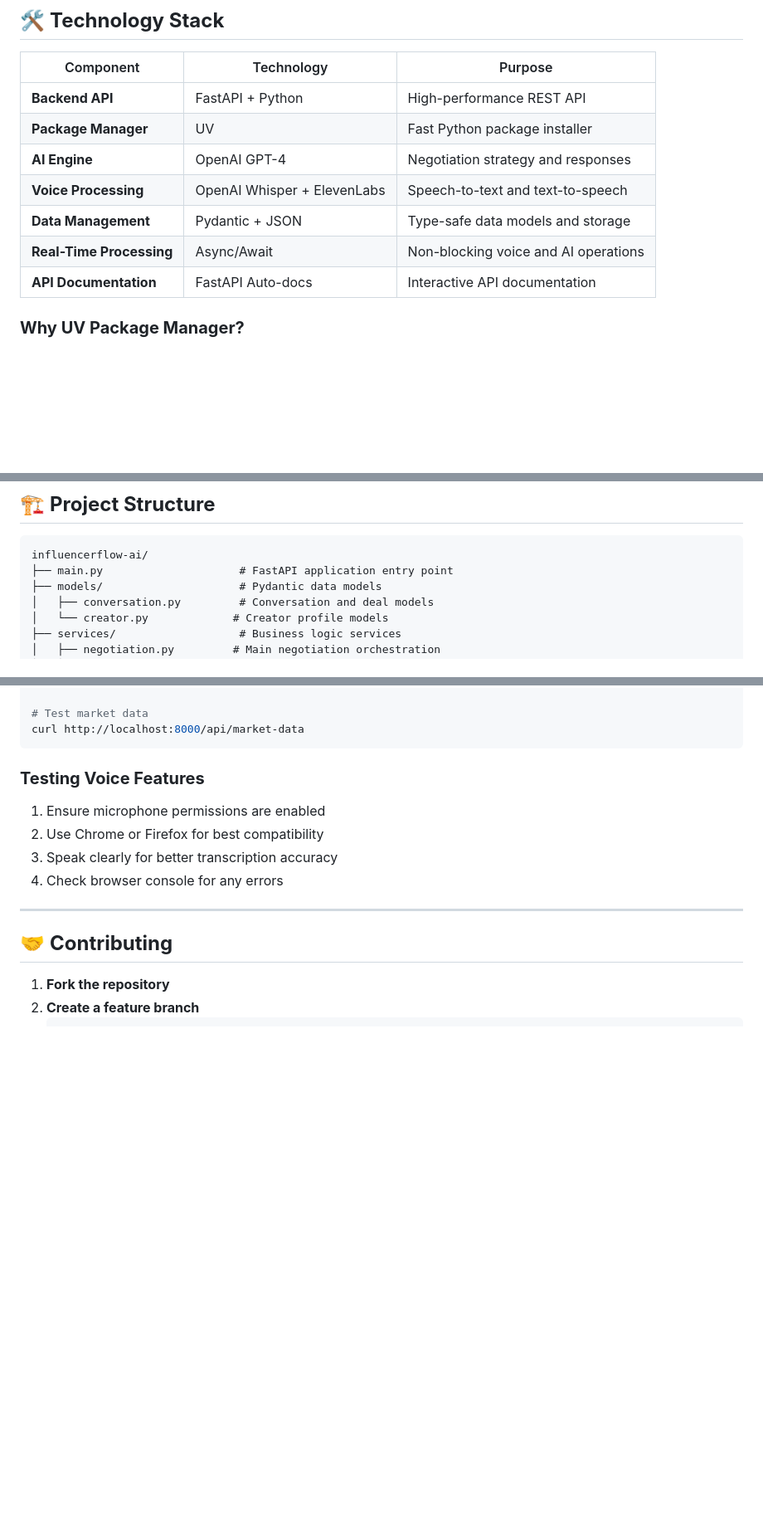
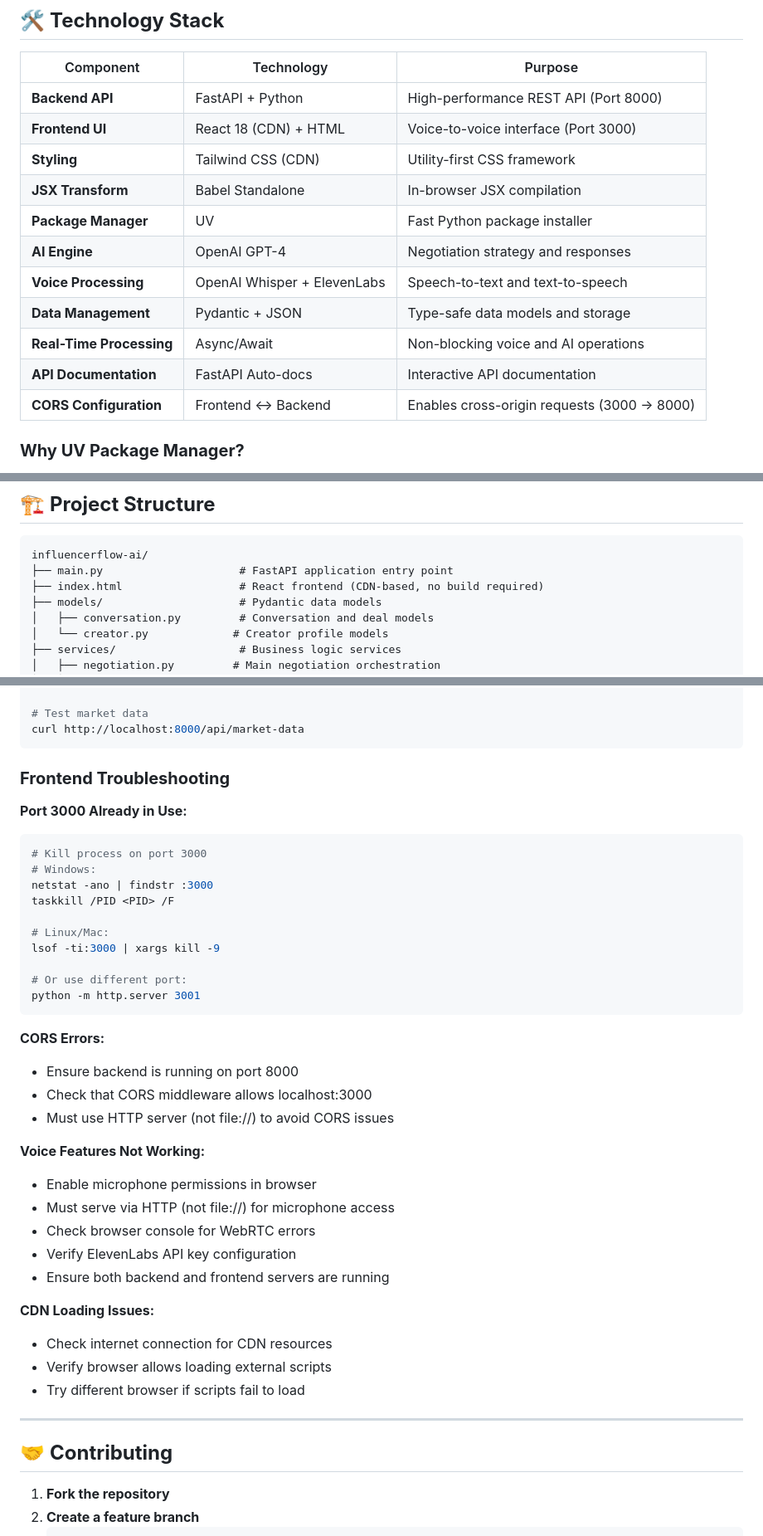
Before and after one commit to wolfsbane9513/influencer-ai, a Markdown page: README.md, 3 parts joined by grey strips. Shown: that part at 83% size. Rendered like a GitHub page; blank space fills up the shorter version.

````diff
--- a/README.md
+++ b/README.md
@@ -43,13 +43,17 @@
 
 | Component | Technology | Purpose |
 |-----------|------------|---------|
-| **Backend API** | FastAPI + Python | High-performance REST API |
+| **Backend API** | FastAPI + Python | High-performance REST API (Port 8000) |
+| **Frontend UI** | React 18 (CDN) + HTML | Voice-to-voice interface (Port 3000) |
+| **Styling** | Tailwind CSS (CDN) | Utility-first CSS framework |
+| **JSX Transform** | Babel Standalone | In-browser JSX compilation |
 | **Package Manager** | UV | Fast Python package installer |
 | **AI Engine** | OpenAI GPT-4 | Negotiation strategy and responses |
 | **Voice Processing** | OpenAI Whisper + ElevenLabs | Speech-to-text and text-to-speech |
 | **Data Management** | Pydantic + JSON | Type-safe data models and storage |
 | **Real-Time Processing** | Async/Await | Non-blocking voice and AI operations |
 | **API Documentation** | FastAPI Auto-docs | Interactive API documentation |
+| **CORS Configuration** | Frontend ↔ Backend | Enables cross-origin requests (3000 → 8000) |
 
 ### **Why UV Package Manager?**
 
@@ -334,6 +525,7 @@ Once the server is running, visit:
 ```
 influencerflow-ai/
 ├── main.py                     # FastAPI application entry point
+├── index.html                  # React frontend (CDN-based, no build required)
 ├── models/                     # Pydantic data models
 │   ├── conversation.py         # Conversation and deal models
 │   └── creator.py             # Creator profile models
@@ -419,12 +611,38 @@ curl http://localhost:8000/api/creators
 curl http://localhost:8000/api/market-data
 ```
 
-### **Testing Voice Features**
+### **Frontend Troubleshooting**
 
-1. Ensure microphone permissions are enabled
-2. Use Chrome or Firefox for best compatibility
-3. Speak clearly for better transcription accuracy
-4. Check browser console for any errors
+**Port 3000 Already in Use:**
+```bash
+# Kill process on port 3000
+# Windows:
+netstat -ano | findstr :3000
+taskkill /PID <PID> /F
+
+# Linux/Mac:
+lsof -ti:3000 | xargs kill -9
+
+# Or use different port:
+python -m http.server 3001
+```
+
+**CORS Errors:**
+- Ensure backend is running on port 8000
+- Check that CORS middleware allows localhost:3000
+- Must use HTTP server (not file://) to avoid CORS issues
+
+**Voice Features Not Working:**
+- Enable microphone permissions in browser
+- Must serve via HTTP (not file://) for microphone access
+- Check browser console for WebRTC errors
+- Verify ElevenLabs API key configuration
+- Ensure both backend and frontend servers are running
+
+**CDN Loading Issues:**
+- Check internet connection for CDN resources
+- Verify browser allows loading external scripts
+- Try different browser if scripts fail to load
 
 ---
 
````
Also changed, not shown: other parts of README.md (+196 -8 lines).
